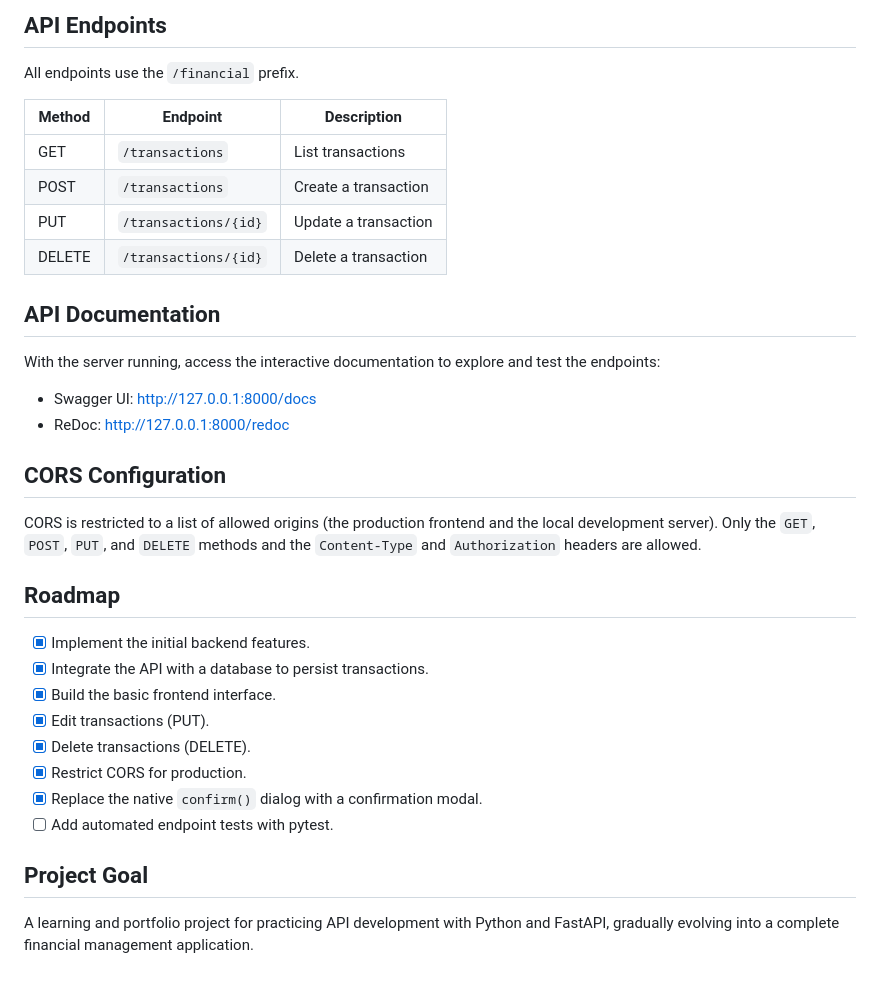
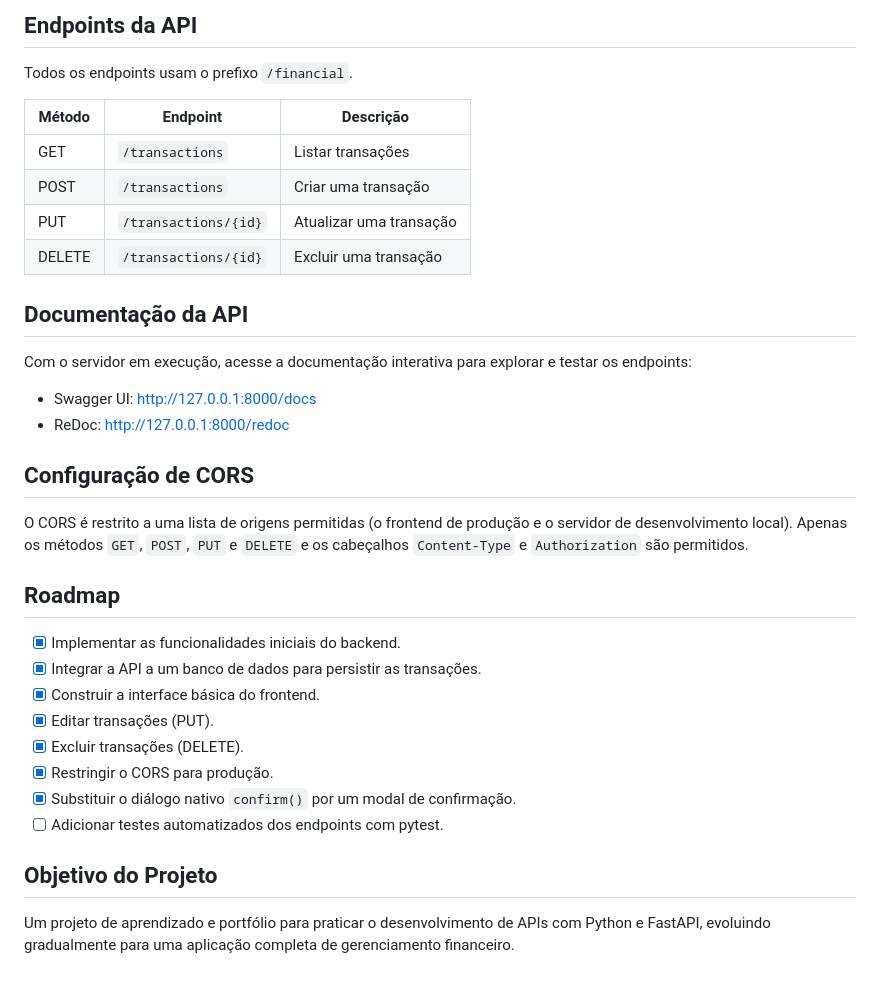
Before and after one commit to ludimilladev/financial-controller-api, a Markdown page: README.md, the part around one of its changes. Rendered like a GitHub page.

```diff
--- a/README.md
+++ b/README.md
@@ -78,37 +80,37 @@ Serve the frontend HTML file using a local server, such as the Live Server exten
 
-## API Endpoints
+## Endpoints da API
 
-All endpoints use the `/financial` prefix.
+Todos os endpoints usam o prefixo `/financial`.
 
-| Method | Endpoint | Description |
-| ------ | -------- | ----------- |
-| GET | `/transactions` | List transactions |
-| POST | `/transactions` | Create a transaction |
-| PUT | `/transactions/{id}` | Update a transaction |
-| DELETE | `/transactions/{id}` | Delete a transaction |
+| Método | Endpoint | Descrição |
+| ------ | -------- | --------- |
+| GET | `/transactions` | Listar transações |
+| POST | `/transactions` | Criar uma transação |
+| PUT | `/transactions/{id}` | Atualizar uma transação |
+| DELETE | `/transactions/{id}` | Excluir uma transação |
 
-## API Documentation
+## Documentação da API
 
-With the server running, access the interactive documentation to explore and test the endpoints:
+Com o servidor em execução, acesse a documentação interativa para explorar e testar os endpoints:
 
 - Swagger UI: http://127.0.0.1:8000/docs
 - ReDoc: http://127.0.0.1:8000/redoc
 
-## CORS Configuration
+## Configuração de CORS
 
-CORS is restricted to a list of allowed origins (the production frontend and the local development server). Only the `GET`, `POST`, `PUT`, and `DELETE` methods and the `Content-Type` and `Authorization` headers are allowed.
+O CORS é restrito a uma lista de origens permitidas (o frontend de produção e o servidor de desenvolvimento local). Apenas os métodos `GET`, `POST`, `PUT` e `DELETE` e os cabeçalhos `Content-Type` e `Authorization` são permitidos.
 
 ## Roadmap
 
-- [x] Implement the initial backend features.
-- [x] Integrate the API with a database to persist transactions.
-- [x] Build the basic frontend interface.
-- [x] Edit transactions (PUT).
-- [x] Delete transactions (DELETE).
-- [x] Restrict CORS for production.
-- [x] Replace the native `confirm()` dialog with a confirmation modal.
-- [ ] Add automated endpoint tests with pytest.
+- [x] Implementar as funcionalidades iniciais do backend.
+- [x] Integrar a API a um banco de dados para persistir as transações.
+- [x] Construir a interface básica do frontend.
+- [x] Editar transações (PUT).
+- [x] Excluir transações (DELETE).
+- [x] Restringir o CORS para produção.
+- [x] Substituir o diálogo nativo `confirm()` por um modal de confirmação.
+- [ ] Adicionar testes automatizados dos endpoints com pytest.
 
-## Project Goal
+## Objetivo do Projeto
 
-A learning and portfolio project for practicing API development with Python and FastAPI, gradually evolving into a complete financial management application.
+Um projeto de aprendizado e portfólio para praticar o desenvolvimento de APIs com Python e FastAPI, evoluindo gradualmente para uma aplicação completa de gerenciamento financeiro.
```
Also changed, not shown: other parts of README.md (+33 -31 lines), README.en.md (added, +116 -0 lines).
